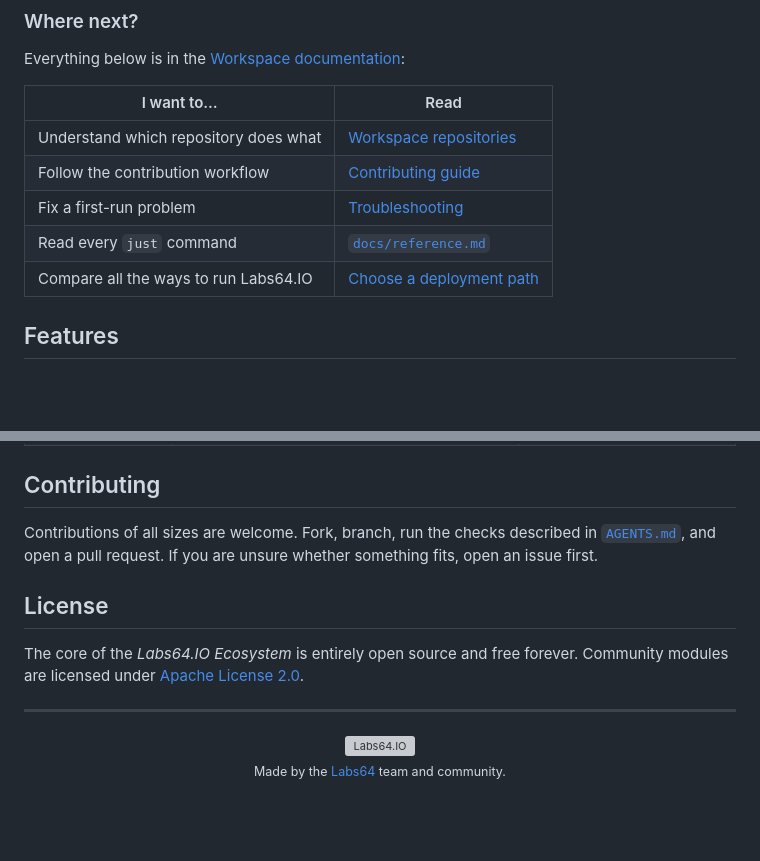
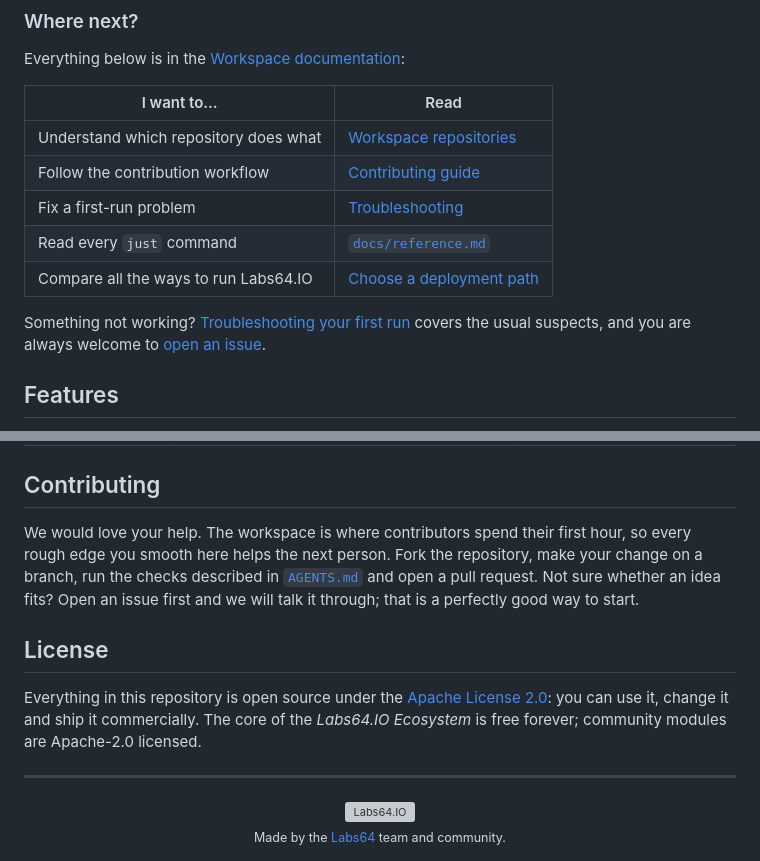
Before and after one commit to Labs64/labs64.io-workspace, a Markdown page: README.md, 2 parts joined by grey strips. Drawn GitHub-style; blank space fills up the shorter version; grey boxes are pictures that could not be loaded.

```diff
--- a/README.md
+++ b/README.md
@@ -123,5 +135,7 @@ Everything below is in the [Workspace documentation](https://labs64.io/docs/deve
 | Read every `just` command | [`docs/reference.md`](docs/reference.md) |
-| Compare all the ways to run Labs64.IO | [Choose a deployment path](https://labs64.io/docs/getting-started/choose-a-deployment-path/) |
+| Compare all the ways to run Labs64.IO | [Choose a deployment path](https://labs64.io/docs/getting-started/choose-a-deployment-path.html) |
+
+Something not working? [Troubleshooting your first run](https://labs64.io/docs/getting-started/troubleshooting.html) covers the usual suspects, and you are always welcome to [open an issue](https://github.com/Labs64/labs64.io-workspace/issues).
 
 ## Features
 
@@ -181,11 +204,11 @@ Workspace is one module of the [Labs64.IO Ecosystem](https://labs64.io); [every
 
 ## Contributing
 
-Contributions of all sizes are welcome. Fork, branch, run the checks described in [`AGENTS.md`](AGENTS.md), and open a pull request. If you are unsure whether something fits, open an issue first.
+We would love your help. The workspace is where contributors spend their first hour, so every rough edge you smooth here helps the next person. Fork the repository, make your change on a branch, run the checks described in [`AGENTS.md`](AGENTS.md) and open a pull request. Not sure whether an idea fits? Open an issue first and we will talk it through; that is a perfectly good way to start.
 
 ## License
 
-The core of the *Labs64.IO Ecosystem* is entirely open source and free forever. Community modules are licensed under [Apache License 2.0](LICENSE).
+Everything in this repository is open source under the [Apache License 2.0](LICENSE): you can use it, change it and ship it commercially. The core of the *Labs64.IO Ecosystem* is free forever; community modules are Apache-2.0 licensed.
 
 ---
 
```
Also changed, not shown: other parts of README.md (+29 -8 lines), docs/reference.md (+4 -4 lines).
